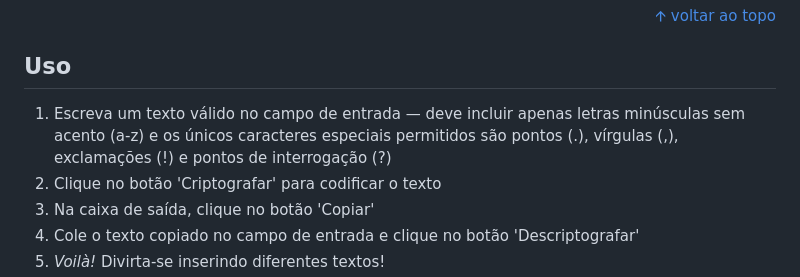
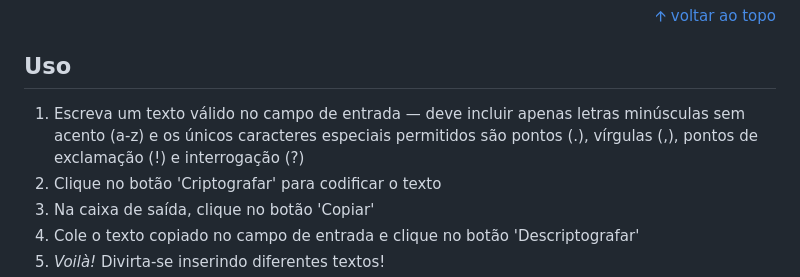
Before and after one commit to novcmbro/decoder, a Markdown page: docs/pt/README.md, the part around the change. GitHub-like rendering.

Commit message:
fixed usage pt translation

```diff
--- a/docs/pt/README.md
+++ b/docs/pt/README.md
@@ -22,7 +22,7 @@ Decodificador é uma ferramenta para criptografar e descriptografar texto substi
 <p align="right"><a href="#topo">🡩 voltar ao topo</a></p>
 
 ## Uso
-1. Escreva um texto válido no campo de entrada — deve incluir apenas letras minúsculas sem acento (a-z) e os únicos caracteres especiais permitidos são pontos (.), vírgulas (,), exclamações (!) e pontos de interrogação (?)
+1. Escreva um texto válido no campo de entrada — deve incluir apenas letras minúsculas sem acento (a-z) e os únicos caracteres especiais permitidos são pontos (.), vírgulas (,), pontos de exclamação (!) e interrogação (?)
 2. Clique no botão 'Criptografar' para codificar o texto
 3. Na caixa de saída, clique no botão 'Copiar'
 4. Cole o texto copiado no campo de entrada e clique no botão 'Descriptografar'
```
